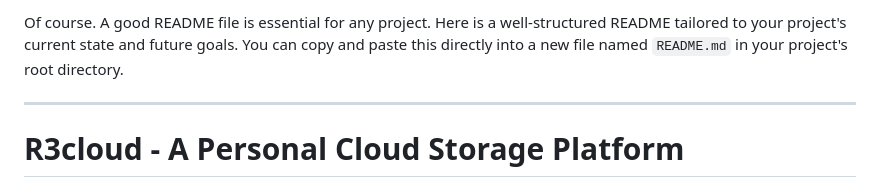
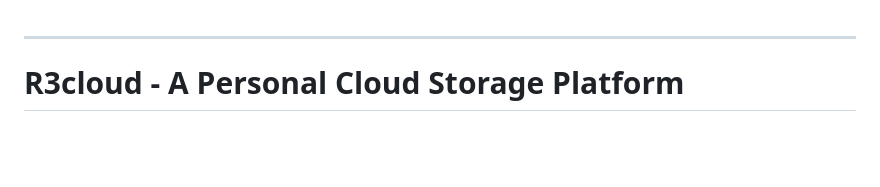
Before and after one commit to theritikbarnwal/DevOps, a Markdown page: AWS/S3/README.md, the part around the change. Rendered like a GitHub page; blank space fills up the shorter version.

```diff
--- a/AWS/S3/README.md
+++ b/AWS/S3/README.md
@@ -1,5 +1,3 @@
-Of course. A good README file is essential for any project. Here is a well-structured README tailored to your project's current state and future goals. You can copy and paste this directly into a new file named `README.md` in your project's root directory.
-
 ***
 
 # R3cloud - A Personal Cloud Storage Platform
```
